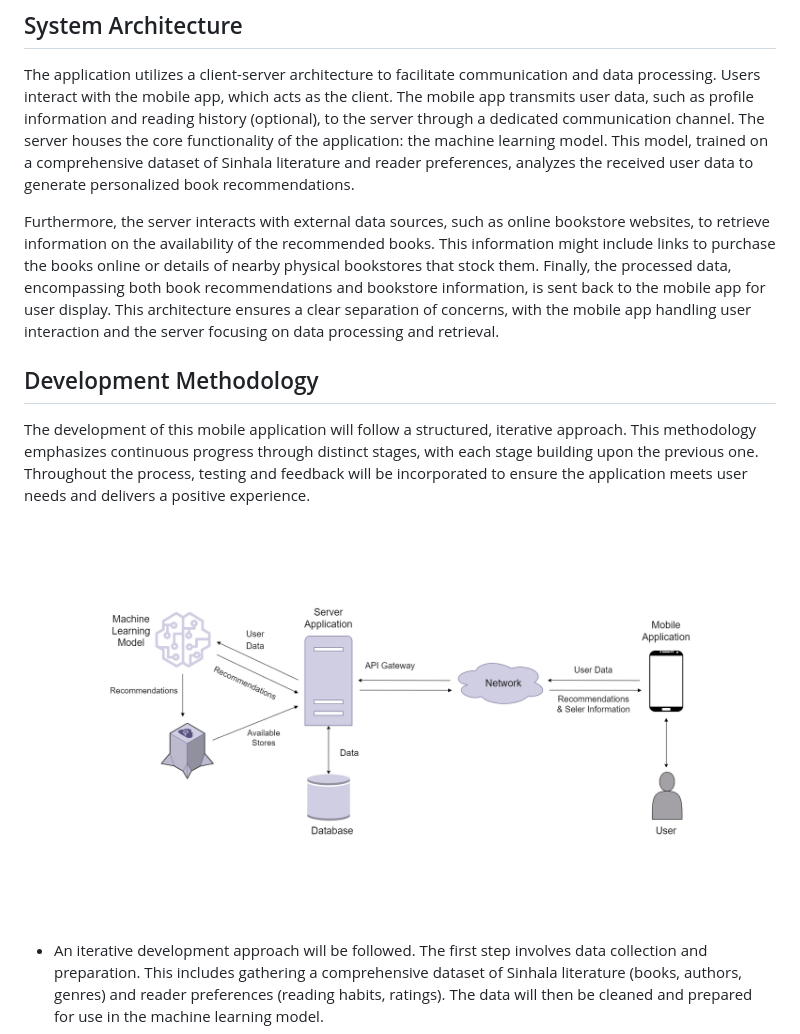
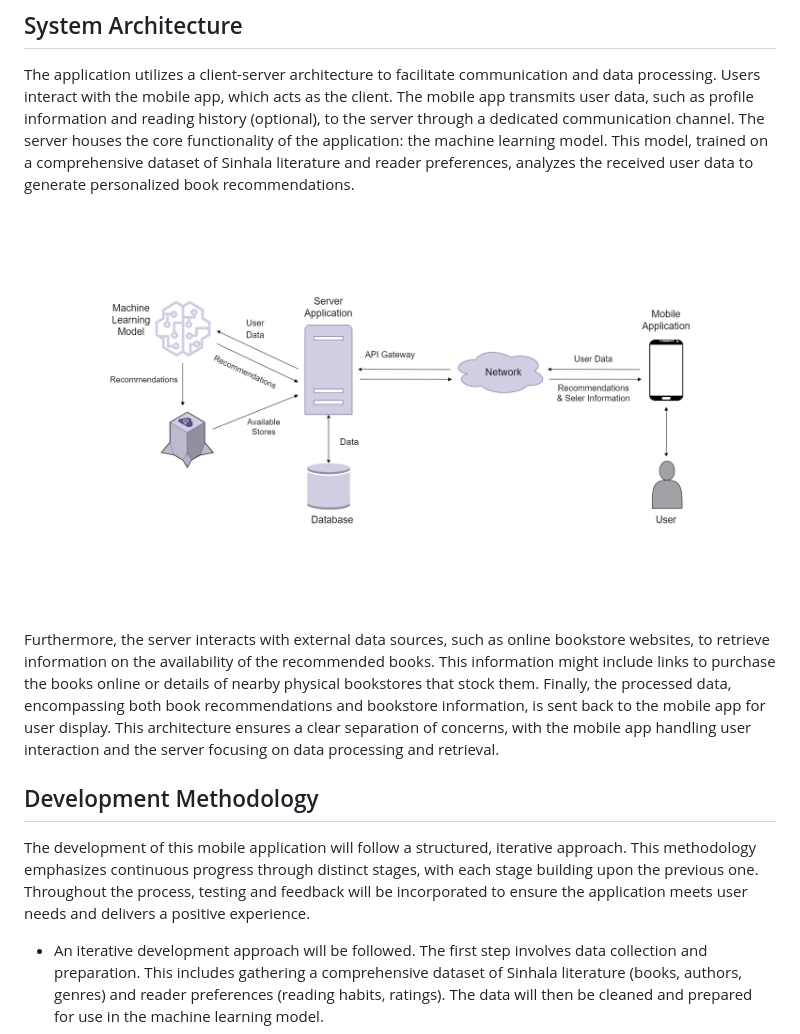
Before and after one commit to isurudayananda/sinhala-book-recommender, a Markdown page: README.md, the part around the change. GitHub-like rendering.

```diff
--- a/README.md
+++ b/README.md
@@ -22,6 +22,8 @@ server through a dedicated communication channel. The server houses the core fun
 model. This model, trained on a comprehensive dataset of Sinhala literature and reader preferences, analyzes the received user data
 to generate personalized book recommendations.
 
+![img](https://github.com/isurudayananda/sinhala-book-recommender/raw/main/img.png)
+
 Furthermore, the server interacts with external data sources, such as online bookstore websites, to retrieve information on the
 availability of the recommended books. This information might include links to purchase the books online or details of nearby physical
 bookstores that stock them. Finally, the processed data, encompassing both book recommendations and bookstore information, is sent back
@@ -34,7 +36,6 @@ The development of this mobile application will follow a structured, iterative a
 through distinct stages, with each stage building upon the previous one. Throughout the process, testing and feedback will be
 incorporated to ensure the application meets user needs and delivers a positive experience.
 
-![img](https://github.com/isurudayananda/sinhala-book-recommender/raw/main/img.png)
 
 - An iterative development approach will be followed. The first step involves data collection and preparation. This includes gathering
 a comprehensive dataset of Sinhala literature (books, authors, genres) and reader preferences (reading habits, ratings). The data
```
